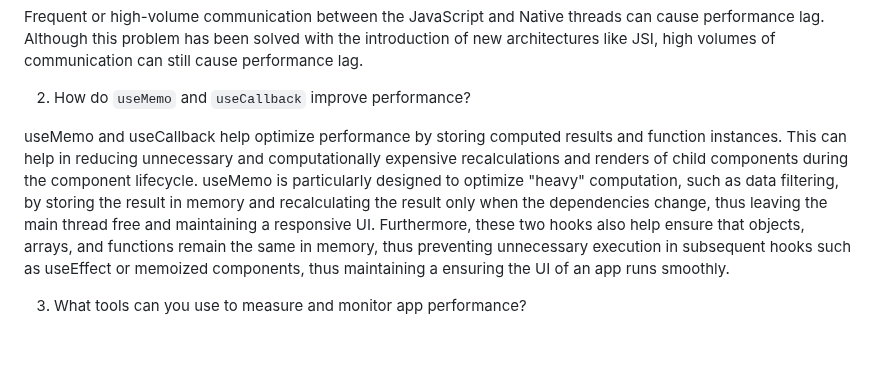
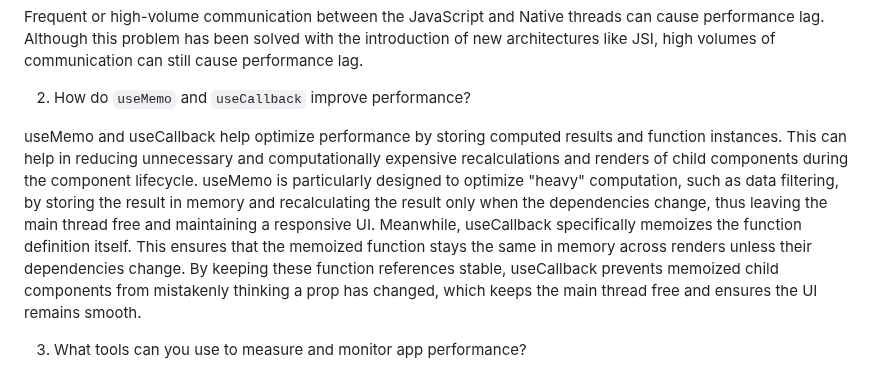
Before and after one commit to Mamon81/Lucero_intern_repo, a Markdown page: Milestones/milestone_10/rn-performance.md, the part around the change. Rendered like a GitHub page; blank space fills up the shorter version.

Commit message:
docs: replace useEffect explanation to useCallback (#23)

```diff
--- a/Milestones/milestone_10/rn-performance.md
+++ b/Milestones/milestone_10/rn-performance.md
@@ -80,7 +80,7 @@ Frequent or high-volume communication between the JavaScript and Native threads
 
 2. How do `useMemo` and `useCallback` improve performance?
 
-useMemo and useCallback help optimize performance by storing computed results and function instances. This can help in reducing unnecessary and computationally expensive recalculations and renders of child components during the component lifecycle. useMemo is particularly designed to optimize "heavy" computation, such as data filtering, by storing the result in memory and recalculating the result only when the dependencies change, thus leaving the main thread free and maintaining a responsive UI. Furthermore, these two hooks also help ensure that objects, arrays, and functions remain the same in memory, thus preventing unnecessary execution in subsequent hooks such as useEffect or memoized components, thus maintaining a ensuring the UI of an app runs smoothly.
+useMemo and useCallback help optimize performance by storing computed results and function instances. This can help in reducing unnecessary and computationally expensive recalculations and renders of child components during the component lifecycle. useMemo is particularly designed to optimize "heavy" computation, such as data filtering, by storing the result in memory and recalculating the result only when the dependencies change, thus leaving the main thread free and maintaining a responsive UI. Meanwhile, useCallback specifically memoizes the function definition itself. This ensures that the memoized function stays the same in memory across renders unless their dependencies change. By keeping these function references stable, useCallback prevents memoized child components from mistakenly thinking a prop has changed, which keeps the main thread free and ensures the UI remains smooth.
 
 3. What tools can you use to measure and monitor app performance?
 
```
